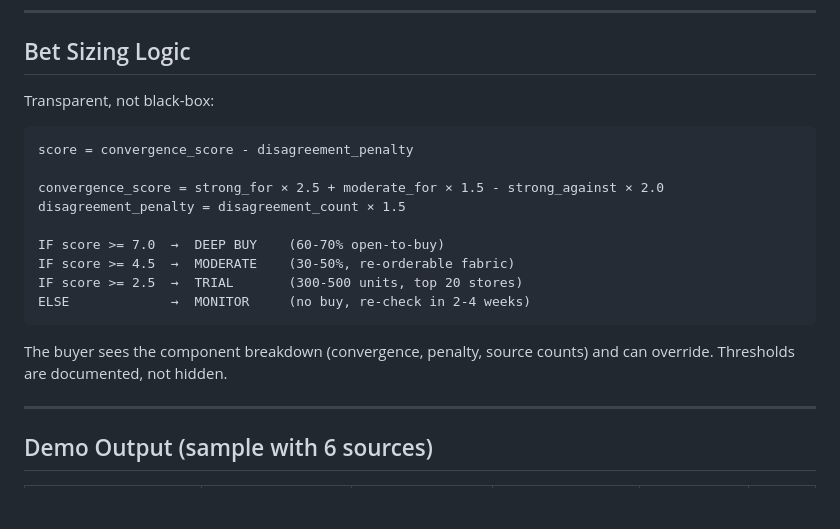
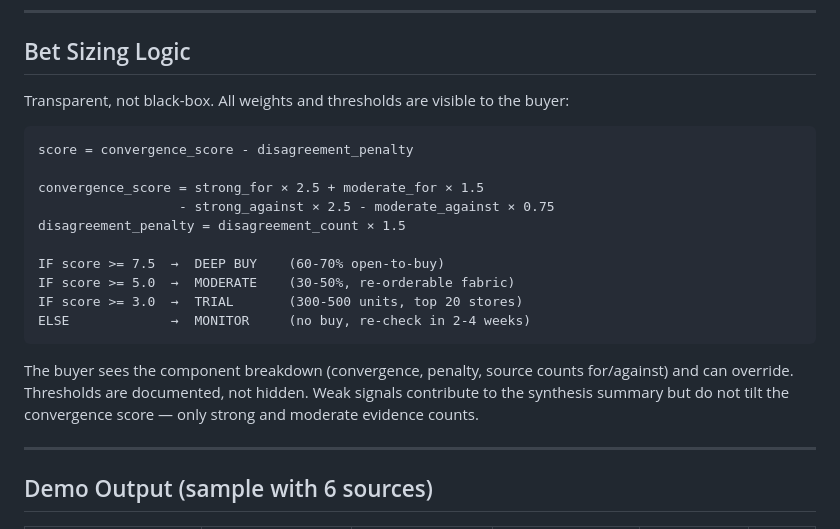
Before and after one commit to Yasaswinib04/trends-for-supplier, a Markdown page: README.md, the part around the change. Drawn GitHub-style; blank space fills up the shorter version.

Commit message:
Sync README bet sizing formula with actual 6-source code
- Added moderate_against to convergence formula
- Updated thresholds (7.5/5.0/3.0) to match engine.py

````diff
--- a/README.md
+++ b/README.md
@@ -77,21 +77,22 @@ app.py (Streamlit UI)
 
 ## Bet Sizing Logic
 
-Transparent, not black-box:
+Transparent, not black-box. All weights and thresholds are visible to the buyer:
 
 ```
 score = convergence_score - disagreement_penalty
 
-convergence_score = strong_for × 2.5 + moderate_for × 1.5 - strong_against × 2.0
+convergence_score = strong_for × 2.5 + moderate_for × 1.5
+                  - strong_against × 2.5 - moderate_against × 0.75
 disagreement_penalty = disagreement_count × 1.5
 
-IF score >= 7.0  →  DEEP BUY    (60-70% open-to-buy)
-IF score >= 4.5  →  MODERATE    (30-50%, re-orderable fabric)
-IF score >= 2.5  →  TRIAL       (300-500 units, top 20 stores)
+IF score >= 7.5  →  DEEP BUY    (60-70% open-to-buy)
+IF score >= 5.0  →  MODERATE    (30-50%, re-orderable fabric)
+IF score >= 3.0  →  TRIAL       (300-500 units, top 20 stores)
 ELSE             →  MONITOR     (no buy, re-check in 2-4 weeks)
 ```
 
-The buyer sees the component breakdown (convergence, penalty, source counts) and can override. Thresholds are documented, not hidden.
+The buyer sees the component breakdown (convergence, penalty, source counts for/against) and can override. Thresholds are documented, not hidden. Weak signals contribute to the synthesis summary but do not tilt the convergence score — only strong and moderate evidence counts.
 
 ---
 
````
